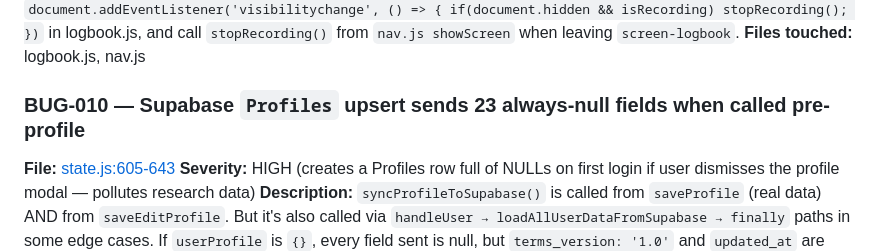
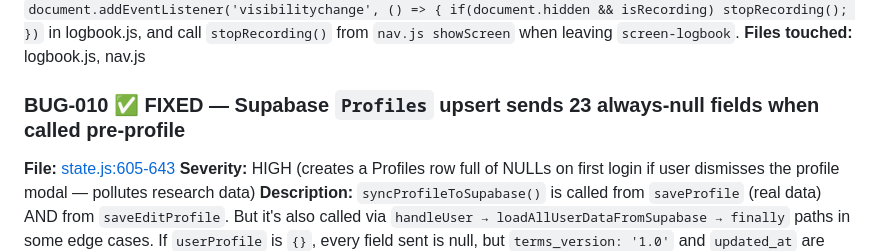
Before and after one commit to jaideeprao22/Pause-App, a Markdown page: BUG_AUDIT.md, the part around the change. Rendered like a GitHub page.

Commit message:
BUG-010: mark FIXED in audit
Co-Authored-By: Claude Opus 4.7 (1M context) <noreply@anthropic.com>

```diff
--- a/BUG_AUDIT.md
+++ b/BUG_AUDIT.md
@@ -82,7 +82,7 @@ Severity legend
 **Proposed fix:** Add `document.addEventListener('visibilitychange', () => { if(document.hidden && isRecording) stopRecording(); })` in logbook.js, and call `stopRecording()` from `nav.js showScreen` when leaving `screen-logbook`.
 **Files touched:** logbook.js, nav.js
 
-### BUG-010 — Supabase `Profiles` upsert sends 23 always-null fields when called pre-profile
+### BUG-010 ✅ FIXED — Supabase `Profiles` upsert sends 23 always-null fields when called pre-profile
 **File:** [state.js:605-643](state.js#L605)
 **Severity:** HIGH (creates a Profiles row full of NULLs on first login if user dismisses the profile modal — pollutes research data)
 **Description:** `syncProfileToSupabase()` is called from `saveProfile` (real data) AND from `saveEditProfile`. But it's also called via `handleUser → loadAllUserDataFromSupabase → finally` paths in some edge cases. If `userProfile` is `{}`, every field sent is null, but `terms_version: '1.0'` and `updated_at` are always set, so the upsert succeeds and creates a useless row.
```
